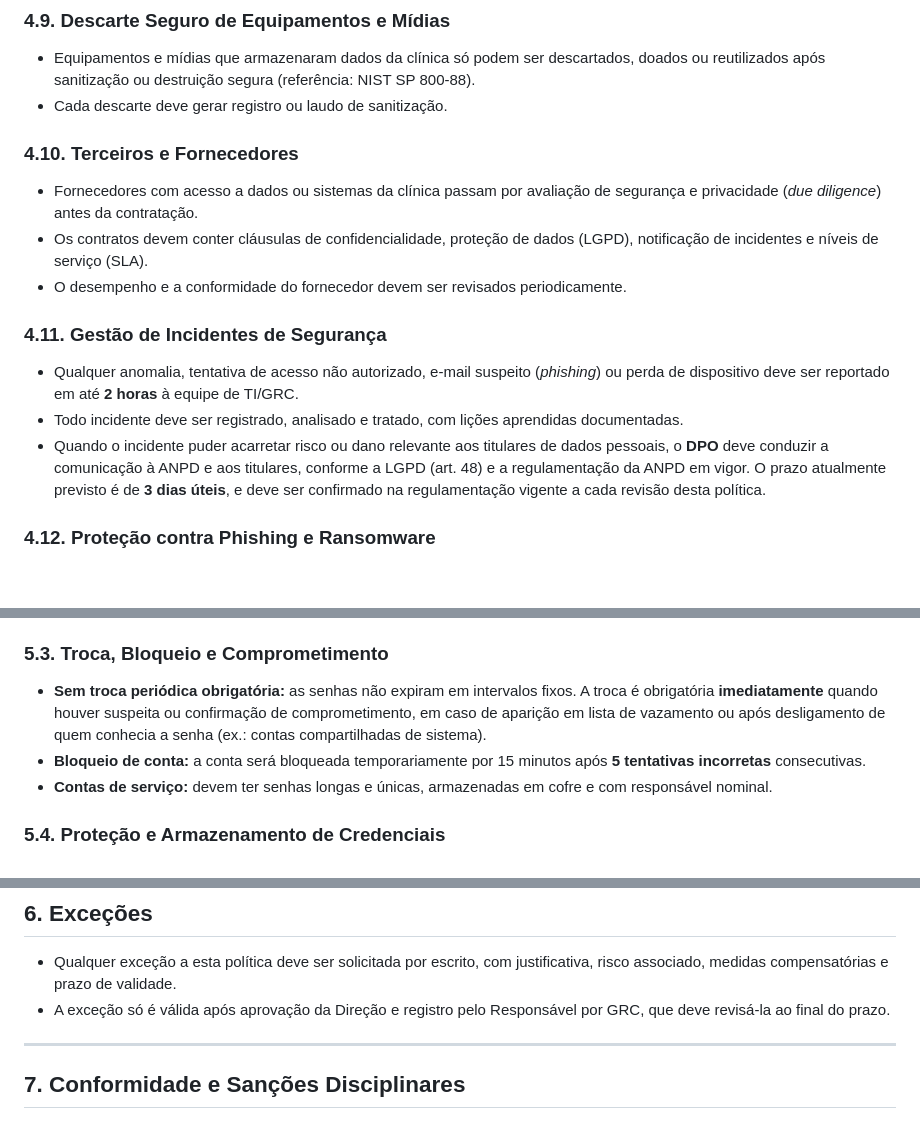
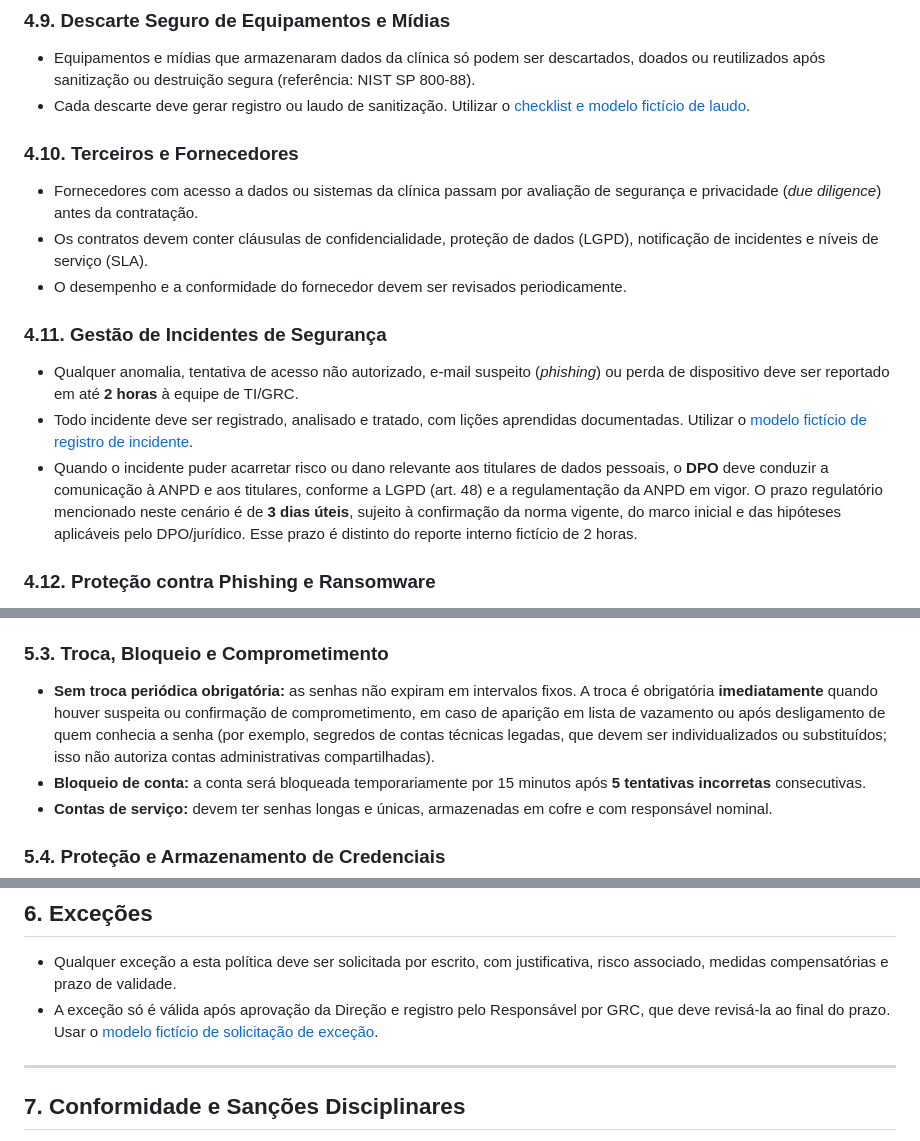
Before and after one commit to thlozz/psi-clinica-viver-bem, a Markdown page: PSI_Clinica_Viver_Bem_v1.2.md, 3 parts joined by grey strips. GitHub-like rendering; blank space fills up the shorter version.

```diff
--- a/PSI_Clinica_Viver_Bem_v1.2.md
+++ b/PSI_Clinica_Viver_Bem_v1.2.md
@@ -113,7 +113,7 @@ Informações **Restritas** só podem ser armazenadas e transmitidas em sistemas
 
 ### 4.9. Descarte Seguro de Equipamentos e Mídias
 * Equipamentos e mídias que armazenaram dados da clínica só podem ser descartados, doados ou reutilizados após sanitização ou destruição segura (referência: NIST SP 800-88).
-* Cada descarte deve gerar registro ou laudo de sanitização.
+* Cada descarte deve gerar registro ou laudo de sanitização. Utilizar o [checklist e modelo fictício de laudo](anexos/checklist-descarte-seguro.md).
 
 ### 4.10. Terceiros e Fornecedores
 * Fornecedores com acesso a dados ou sistemas da clínica passam por avaliação de segurança e privacidade (*due diligence*) antes da contratação.
@@ -122,8 +122,8 @@ Informações **Restritas** só podem ser armazenadas e transmitidas em sistemas
 
 ### 4.11. Gestão de Incidentes de Segurança
 * Qualquer anomalia, tentativa de acesso não autorizado, e-mail suspeito (*phishing*) ou perda de dispositivo deve ser reportado em até **2 horas** à equipe de TI/GRC.
-* Todo incidente deve ser registrado, analisado e tratado, com lições aprendidas documentadas.
-* Quando o incidente puder acarretar risco ou dano relevante aos titulares de dados pessoais, o **DPO** deve conduzir a comunicação à ANPD e aos titulares, conforme a LGPD (art. 48) e a regulamentação da ANPD em vigor. O prazo atualmente previsto é de **3 dias úteis**, e deve ser confirmado na regulamentação vigente a cada revisão desta política.
+* Todo incidente deve ser registrado, analisado e tratado, com lições aprendidas documentadas. Utilizar o [modelo fictício de registro de incidente](anexos/registro-incidente.md).
+* Quando o incidente puder acarretar risco ou dano relevante aos titulares de dados pessoais, o **DPO** deve conduzir a comunicação à ANPD e aos titulares, conforme a LGPD (art. 48) e a regulamentação da ANPD em vigor. O prazo regulatório mencionado neste cenário é de **3 dias úteis**, sujeito à confirmação da norma vigente, do marco inicial e das hipóteses aplicáveis pelo DPO/jurídico. Esse prazo é distinto do reporte interno fictício de 2 horas.
 
 ### 4.12. Proteção contra Phishing e Ransomware
 * **Proteção de endpoints:** a TI deve manter EDR/antimalware corporativo atualizado, com monitoramento de alertas e resposta documentada.
@@ -159,7 +159,7 @@ O **MFA é obrigatório** para:
 4. **Todas as contas administrativas.**
 
 ### 5.3. Troca, Bloqueio e Comprometimento
-* **Sem troca periódica obrigatória:** as senhas não expiram em intervalos fixos. A troca é obrigatória **imediatamente** quando houver suspeita ou confirmação de comprometimento, em caso de aparição em lista de vazamento ou após desligamento de quem conhecia a senha (ex.: contas compartilhadas de sistema).
+* **Sem troca periódica obrigatória:** as senhas não expiram em intervalos fixos. A troca é obrigatória **imediatamente** quando houver suspeita ou confirmação de comprometimento, em caso de aparição em lista de vazamento ou após desligamento de quem conhecia a senha (por exemplo, segredos de contas técnicas legadas, que devem ser individualizados ou substituídos; isso não autoriza contas administrativas compartilhadas).
 * **Bloqueio de conta:** a conta será bloqueada temporariamente por 15 minutos após **5 tentativas incorretas** consecutivas.
 * **Contas de serviço:** devem ter senhas longas e únicas, armazenadas em cofre e com responsável nominal.
 
@@ -173,7 +173,7 @@ O **MFA é obrigatório** para:
 ## 6. Exceções
 
 * Qualquer exceção a esta política deve ser solicitada por escrito, com justificativa, risco associado, medidas compensatórias e prazo de validade.
-* A exceção só é válida após aprovação da Direção e registro pelo Responsável por GRC, que deve revisá-la ao final do prazo.
+* A exceção só é válida após aprovação da Direção e registro pelo Responsável por GRC, que deve revisá-la ao final do prazo. Usar o [modelo fictício de solicitação de exceção](anexos/solicitacao-excecao.md).
 
 ---
 
```
Also changed, not shown: other parts of PSI_Clinica_Viver_Bem_v1.2.md (+34 -1 lines).
